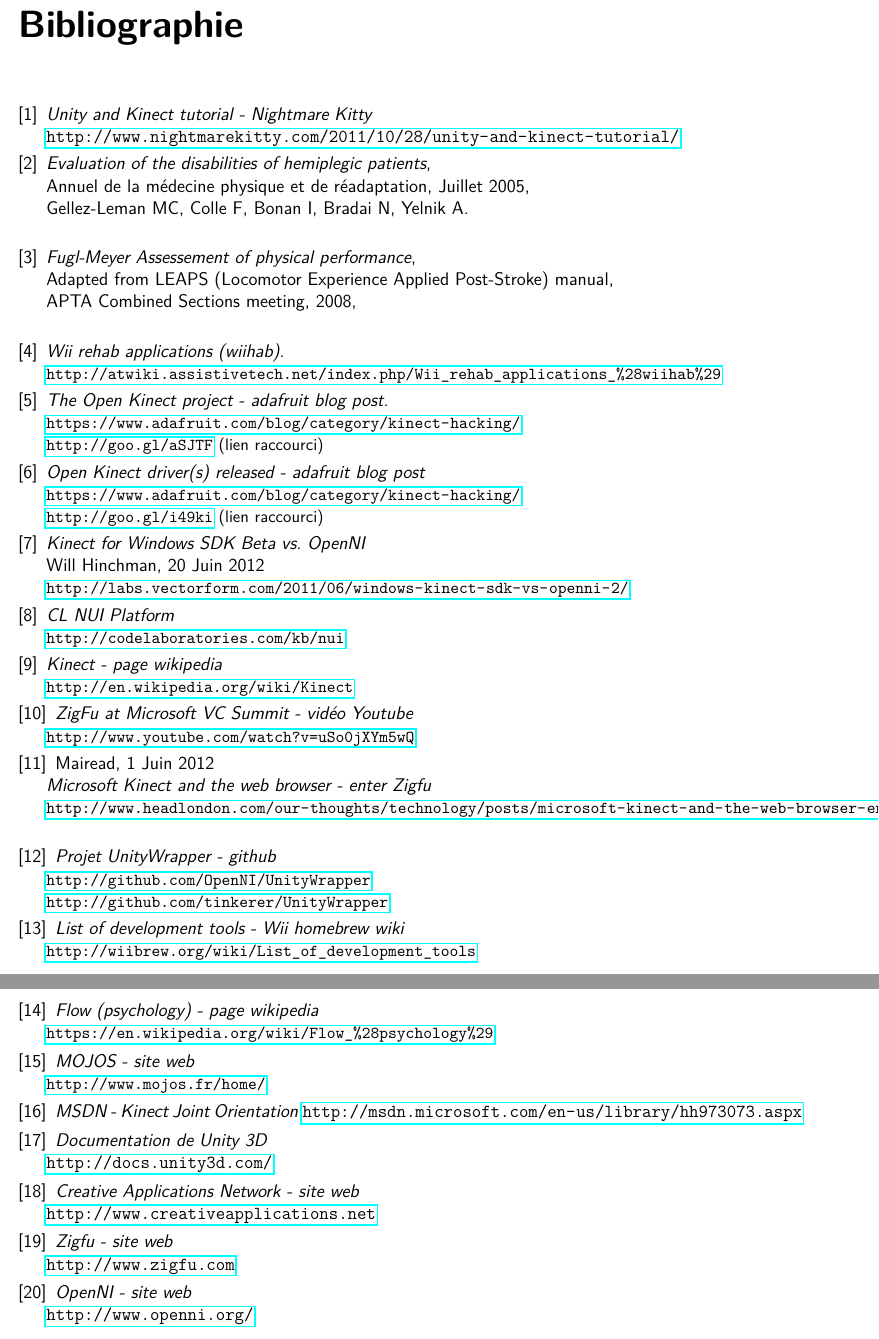
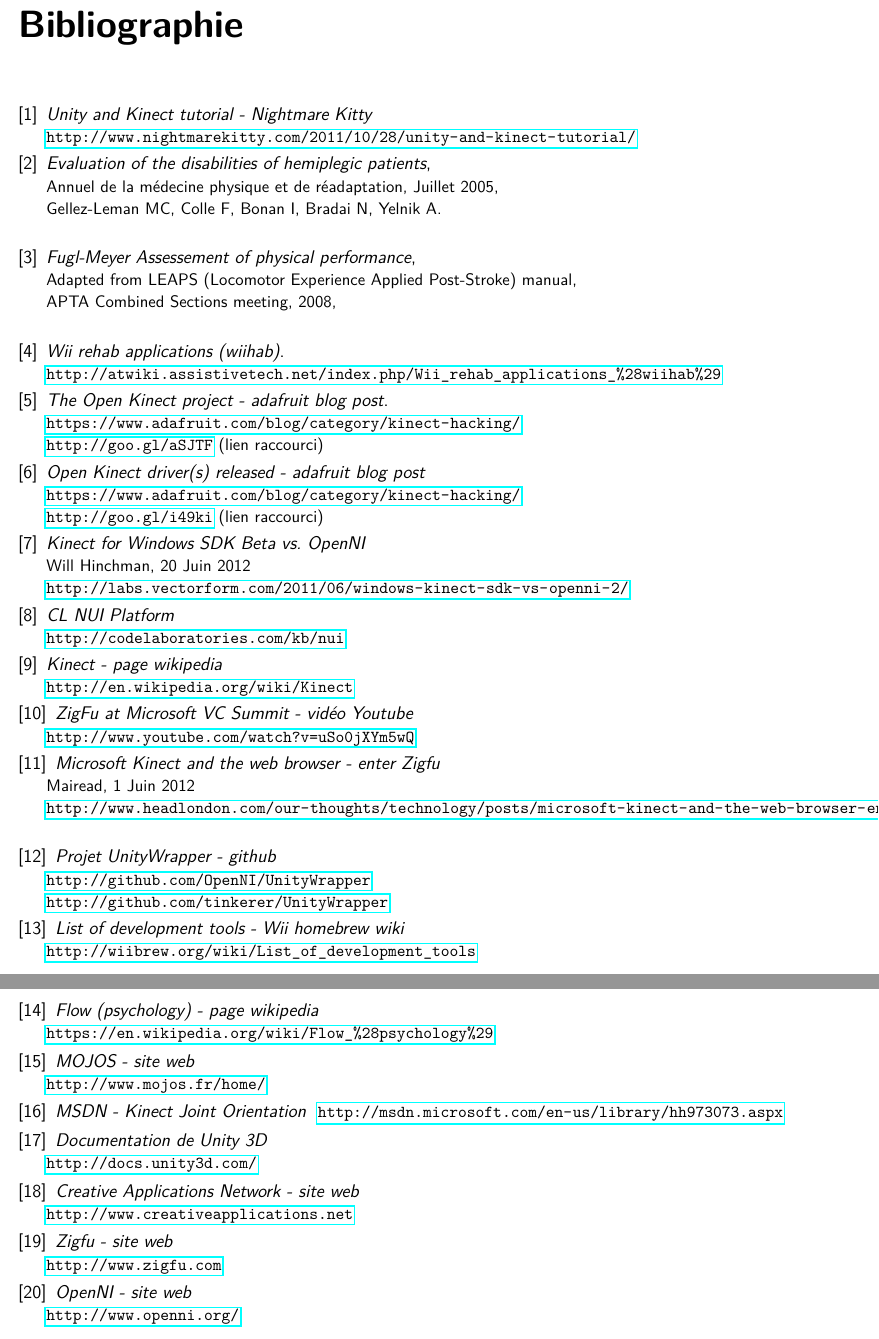
Before and after one commit to wilbefast/zigfugl-meyer, a LaTeX document (documents/rapport/rapport_ZFM.tex, which reads documents/rapport/references.tex): two parts of pages 32 and 33 of 33, joined at a grey line, cut so that both start at the same text. Compiled offline with pdfLaTeX.

Commit message:
fixed url text size in references and added presentation base-code

```diff
--- a/documents/rapport/references.tex
+++ b/documents/rapport/references.tex
@@ -4,17 +4,23 @@
 
 \bibitem{nightkit}
   \emph{Unity and Kinect tutorial - Nightmare Kitty}\\
+  \begin{small}
   \url{http://www.nightmarekitty.com/2011/10/28/unity-and-kinect-tutorial/}
+  \end{small}
 
 \bibitem{ref_analyse_litterature}
   \emph{Evaluation of the disabilities of hemiplegic patients},\\
+  \begin{small}
   Annuel de la médecine physique et de réadaptation, Juillet 2005,\\
   Gellez-Leman MC, Colle F, Bonan I, Bradai N, Yelnik A.\\
+  \end{small}
 
 \bibitem{leaps_fm}
   \emph{Fugl-Meyer Assessement of physical performance},\\
+  \begin{small}
   Adapted from LEAPS (Locomotor Experience Applied Post-Stroke) manual,\\
   APTA Combined Sections meeting, 2008,\\
+  \end{small}
 
 \bibitem{atwiki_wiihab}
   \emph{Wii rehab applications (wiihab)}.\\
@@ -38,8 +44,8 @@
 
 \bibitem{microsoft_vs_openni}
   \emph{Kinect for Windows SDK Beta vs. OpenNI}\\
+  \begin{small}
   Will Hinchman, 20 Juin 2012\\
-  \begin{small}
   \url{http://labs.vectorform.com/2011/06/windows-kinect-sdk-vs-openni-2/}
   \end{small}
 
@@ -62,9 +68,9 @@
   \end{small}
 
 \bibitem{zigfu_review}
-  Mairead, 1 Juin 2012\\
   \emph{Microsoft Kinect and the web browser - enter Zigfu}\\
   \begin{small}
+  Mairead, 1 Juin 2012\\
   \url{http://www.headlondon.com/our-thoughts/technology/posts/microsoft-kinect-and-the-web-browser-enter-zigfu}
   \end{small}
 
@@ -95,23 +101,33 @@
 
 \bibitem{msdn_joint_orientation}
   \emph{MSDN - Kinect Joint Orientation}
+  \begin{small}
   \url{http://msdn.microsoft.com/en-us/library/hh973073.aspx}
+  \end{small}
 
 \bibitem{unity_docs}
   \emph{Documentation de Unity 3D}\\
+  \begin{small}
   \url{http://docs.unity3d.com/}
+  \end{small}
 
 \bibitem{creative_application}
   \emph{Creative Applications Network - site web}\\
+  \begin{small}
   \url{http://www.creativeapplications.net}
+  \end{small}
 
 \bibitem{zigfu_site}
   \emph{Zigfu - site web}\\
+  \begin{small}
   \url{http://www.zigfu.com}
+  \end{small}
 
 \bibitem{openni_site}
   \emph{OpenNI - site web}\\
+  \begin{small}
   \url{http://www.openni.org/}
+  \end{small}
 
 \end{thebibliography}
 
```
Also changed, not shown: documents/presentation/presentation_ZFM.tex (added, +37 -0 lines), 1 other file.
